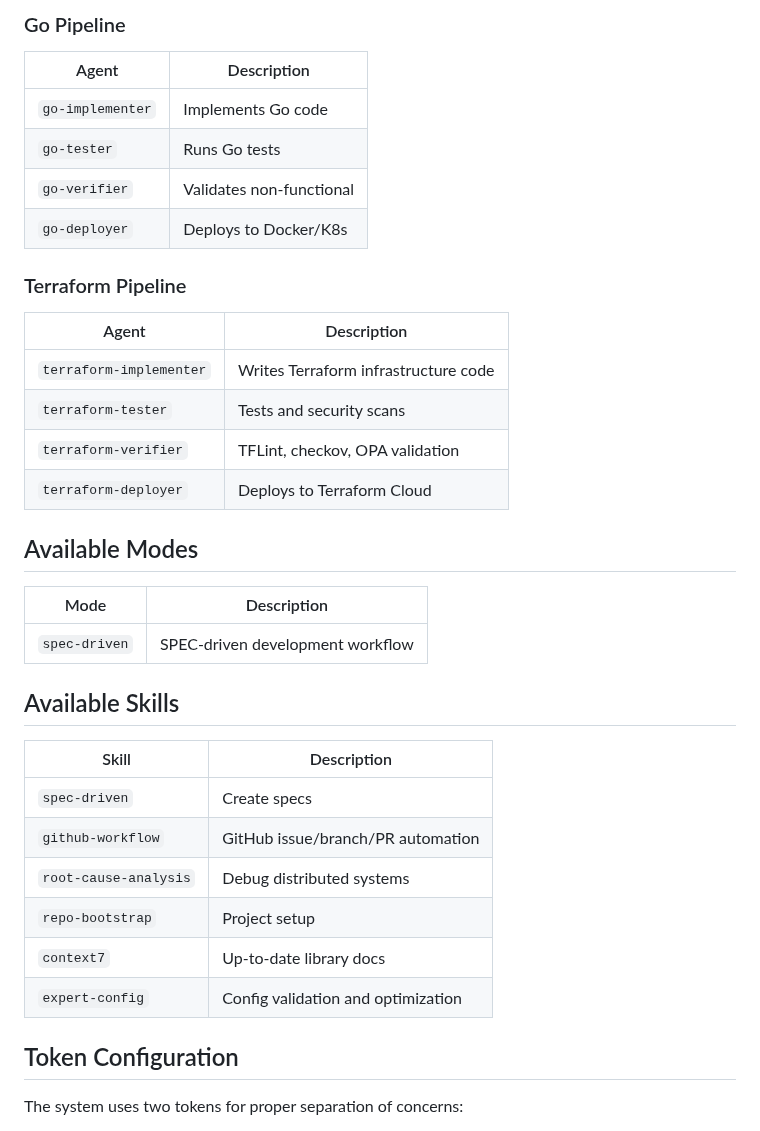
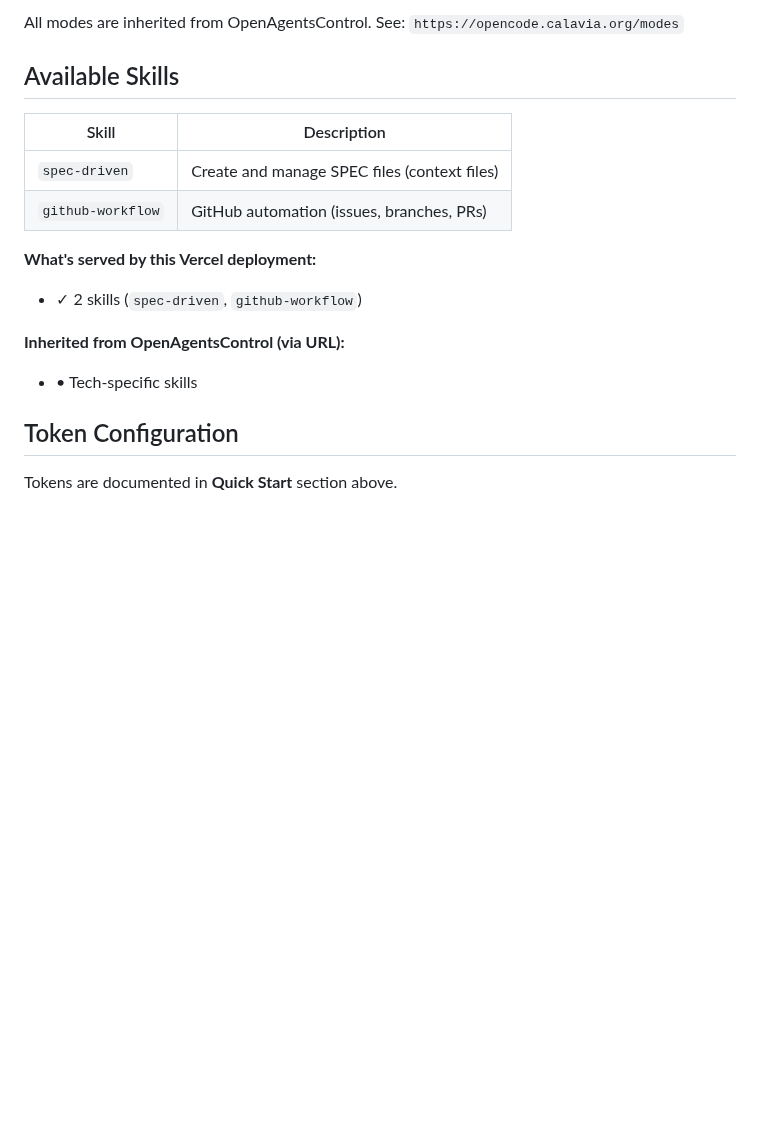
Before and after one commit to calavia-org/opencode-hub, a Markdown page: README.md, the part around one of its changes. Drawn GitHub-style; blank space fills up the shorter version.

```diff
--- a/README.md
+++ b/README.md
@@ -108,38 +118,20 @@ sequenceDiagram
 
-### Go Pipeline
-| Agent | Description |
-|-------|-------------|
-| `go-implementer` | Implements Go code |
-| `go-tester` | Runs Go tests |
-| `go-verifier` | Validates non-functional |
-| `go-deployer` | Deploys to Docker/K8s |
-
-### Terraform Pipeline
-| Agent | Description |
-|-------|-------------|
-| `terraform-implementer` | Writes Terraform infrastructure code |
-| `terraform-tester` | Tests and security scans |
-| `terraform-verifier` | TFLint, checkov, OPA validation |
-| `terraform-deployer` | Deploys to Terraform Cloud |
-
-## Available Modes
-
-| Mode | Description |
-|------|-------------|
-| `spec-driven` | SPEC-driven development workflow |
+All modes are inherited from OpenAgentsControl. See: `https://opencode.calavia.org/modes`
 
 ## Available Skills
 
 | Skill | Description |
 |-------|-------------|
-| `spec-driven` | Create specs |
-| `github-workflow` | GitHub issue/branch/PR automation |
-| `root-cause-analysis` | Debug distributed systems |
-| `repo-bootstrap` | Project setup |
-| `context7` | Up-to-date library docs |
-| `expert-config` | Config validation and optimization |
+| `spec-driven` | Create and manage SPEC files (context files) |
+| `github-workflow` | GitHub automation (issues, branches, PRs) |
+
+**What's served by this Vercel deployment:**
+- ✓ 2 skills (`spec-driven`, `github-workflow`)
+
+**Inherited from OpenAgentsControl (via URL):**
+- • Tech-specific skills
 
 ## Token Configuration
 
-The system uses two tokens for proper separation of concerns:
+Tokens are documented in **Quick Start** section above.
 
```
Also changed, not shown: other parts of README.md (+112 -93 lines).
